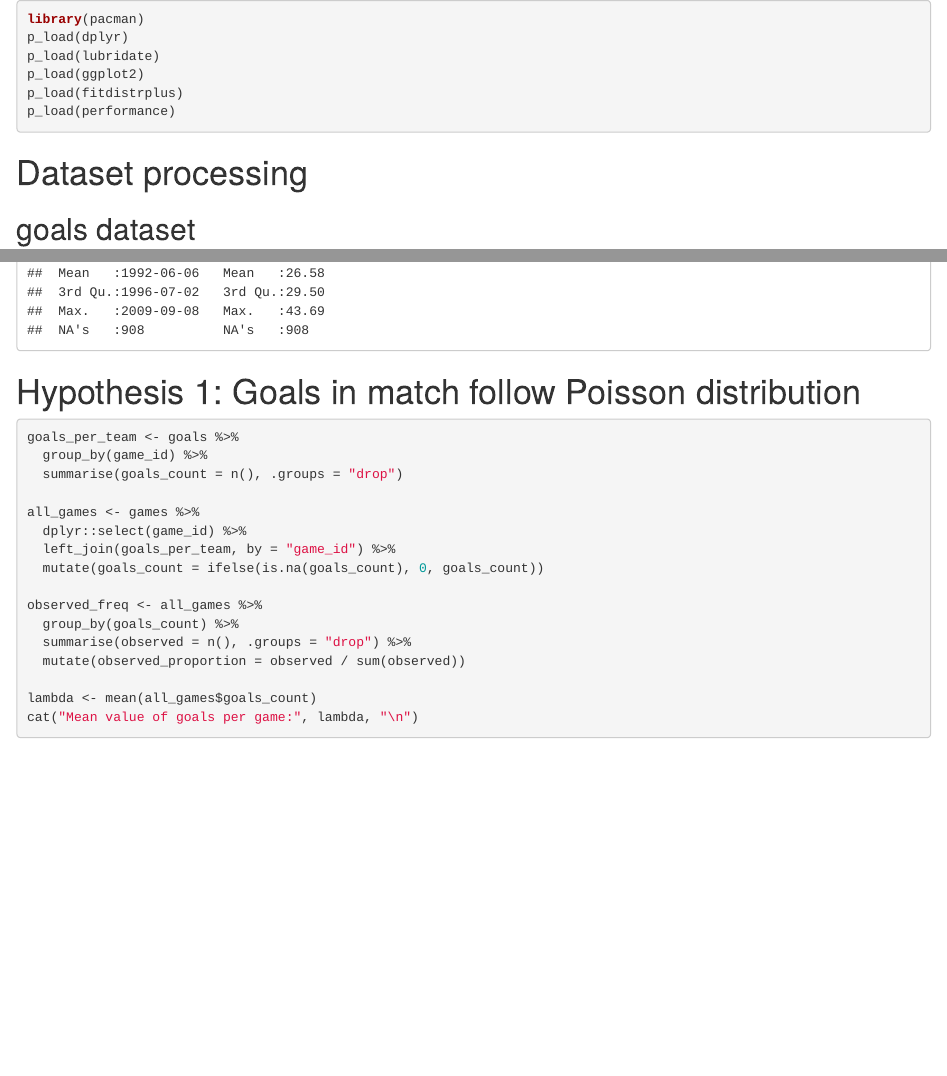
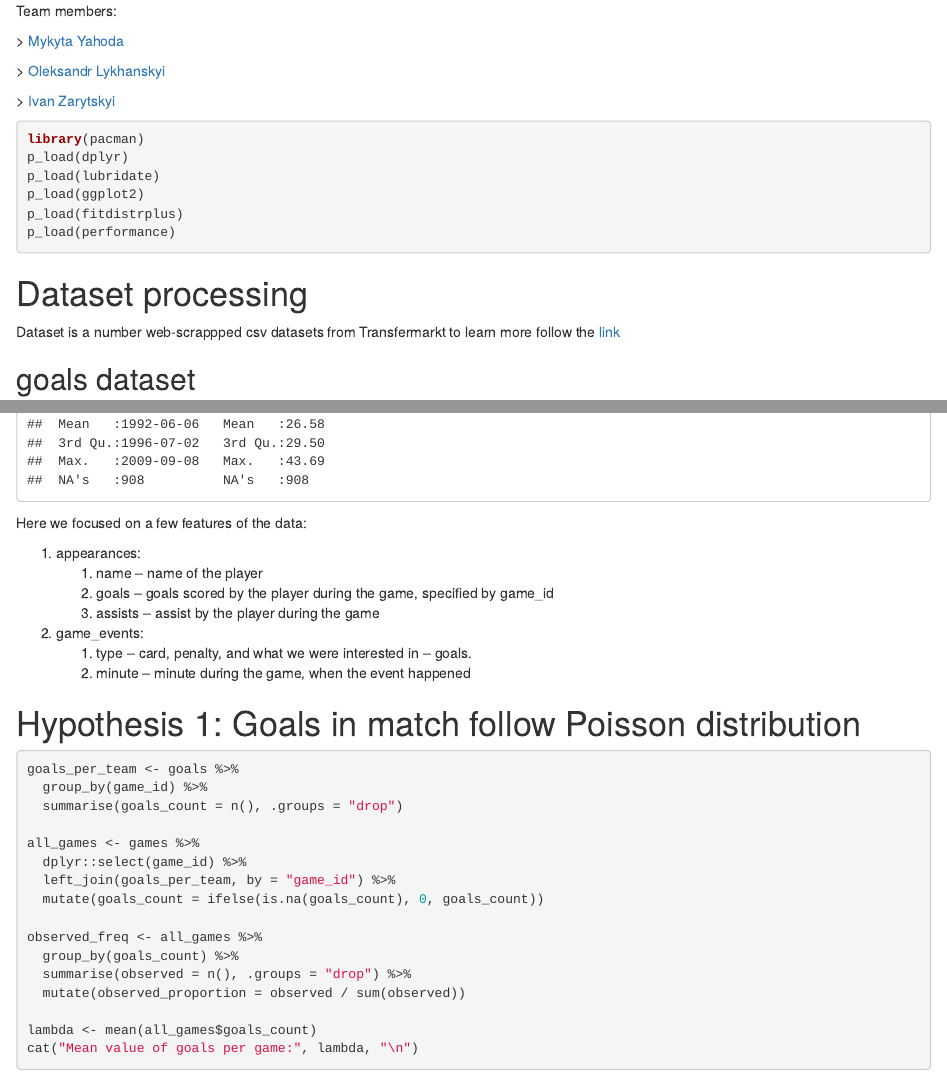
Before and after one commit to yagodanr/football_players_analysis_project, an R Markdown document (main.Rmd): the page in a window 1100 px wide, from its top, and a second part further down, joined at a grey line. The pictures show the output file main.html that the author committed with the source, opened offline.

Commit message:
Added description and team members

````diff
--- a/main.Rmd
+++ b/main.Rmd
@@ -1,3 +1,11 @@
+Team members:
+
+\> [Mykyta Yahoda](https://github.com/yagodanr)
+
+\> [Oleksandr Lykhanskyi](https://github.com/LMTMARS)
+
+\> [Ivan Zarytskyi](https://github.com/ivan-in-a-nutshell)
+
 ```{r}
 library(pacman)
 p_load(dplyr)
@@ -8,6 +16,8 @@ p_load(performance)
 ```
 
 # Dataset processing
+
+Dataset is a number web-scrappped csv datasets from Transfermarkt to learn more follow the [link](https://www.kaggle.com/datasets/davidcariboo/player-scores/data?select=appearances.csv)
 
 ## goals dataset
 
@@ -76,9 +85,20 @@ appearances <- appearances %>%
 ```{r}
 head(appearances)
 ```
+
 ```{r}
 summary(appearances)
 ```
+
+Here we focused on a few features of the data:
+
+1.  appearances:
+    1.  name – name of the player
+    2.  goals – goals scored by the player during the game, specified by game_id
+    3.  assists – assist by the player during the game
+2.  game_events:
+    1.  type – card, penalty, and what we were interested in – goals.
+    2.  minute – minute during the game, when the event happened
 
 # Hypothesis 1: Goals in match follow Poisson distribution
 
````
Also changed, not shown: main.html, main.Rmd (29 more changed lines).
